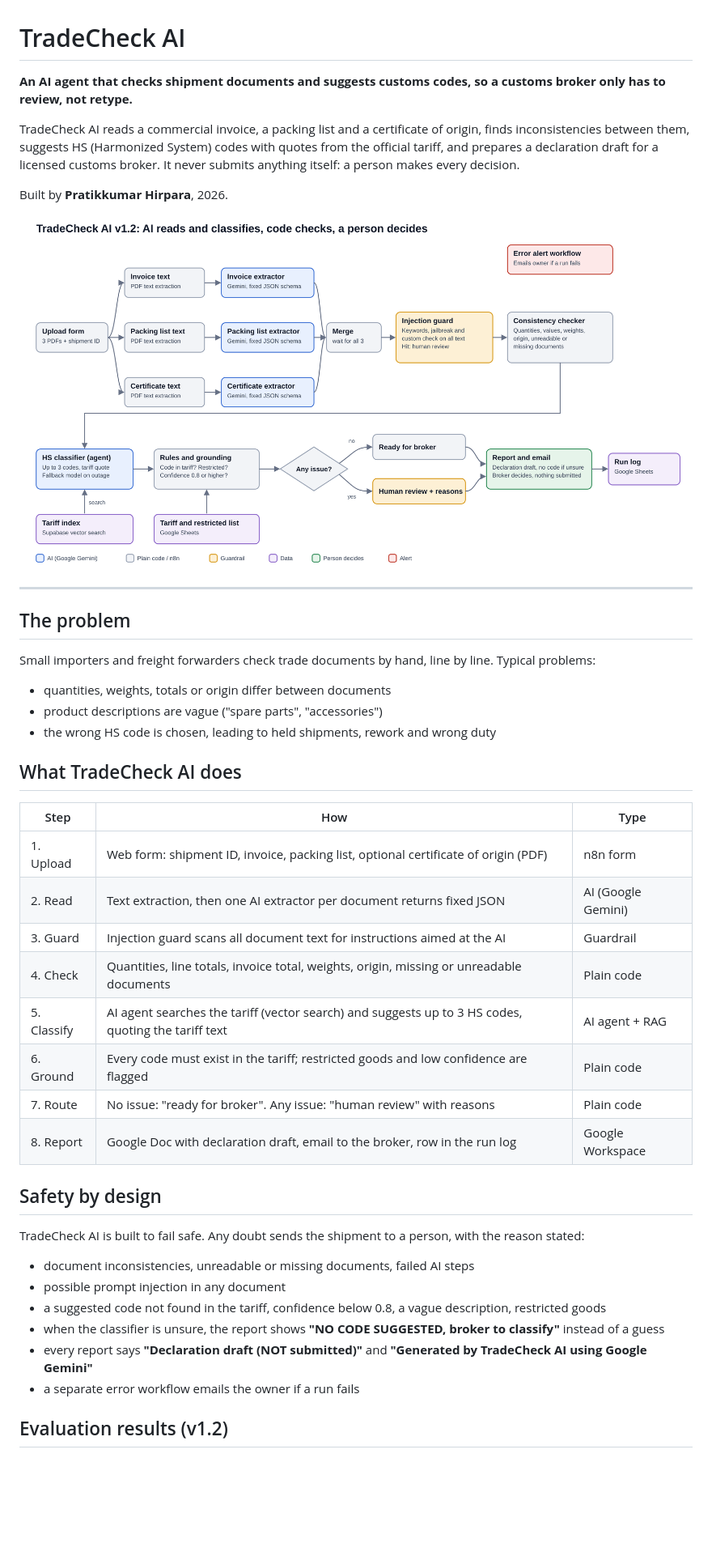
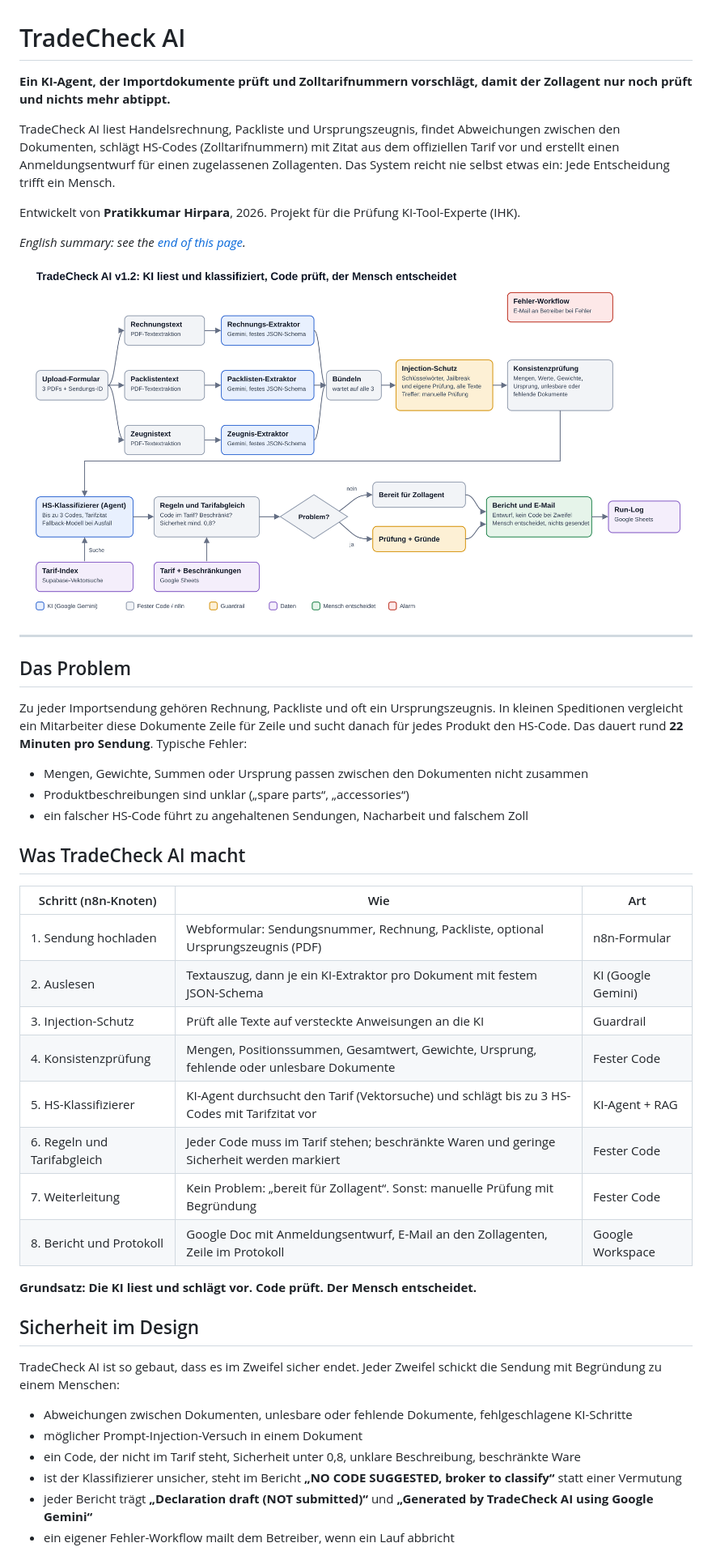
Before and after one commit to hpratik2004/tradecheck-ai, a Markdown page: README.md, the part around one of its changes. Shown at 81% size. GitHub-like rendering; pictures changed too: docs/architecture_de.png (added); blank space fills up the shorter version.

```diff
--- a/README.md
+++ b/README.md
@@ -1,46 +1,48 @@
 # TradeCheck AI
 
-**An AI agent that checks shipment documents and suggests customs codes, so a customs broker only has to review, not retype.**
+**Ein KI-Agent, der Importdokumente prüft und Zolltarifnummern vorschlägt, damit der Zollagent nur noch prüft und nichts mehr abtippt.**
 
-TradeCheck AI reads a commercial invoice, a packing list and a certificate of origin, finds inconsistencies between them, suggests HS (Harmonized System) codes with quotes from the official tariff, and prepares a declaration draft for a licensed customs broker. It never submits anything itself: a person makes every decision.
+TradeCheck AI liest Handelsrechnung, Packliste und Ursprungszeugnis, findet Abweichungen zwischen den Dokumenten, schlägt HS-Codes (Zolltarifnummern) mit Zitat aus dem offiziellen Tarif vor und erstellt einen Anmeldungsentwurf für einen zugelassenen Zollagenten. Das System reicht nie selbst etwas ein: Jede Entscheidung trifft ein Mensch.
 
-Built by **Pratikkumar Hirpara**, 2026.
+Entwickelt von **Pratikkumar Hirpara**, 2026. Projekt für die Prüfung KI-Tool-Experte (IHK).
 
-![TradeCheck AI architecture](docs/architecture.png)
+*English summary: see the [end of this page](#english-summary).*
+
+![TradeCheck AI Architektur](docs/architecture_de.png)
 
 ---
 
-## The problem
+## Das Problem
 
-Small importers and freight forwarders check trade documents by hand, line by line. Typical problems:
+Zu jeder Importsendung gehören Rechnung, Packliste und oft ein Ursprungszeugnis. In kleinen Speditionen vergleicht ein Mitarbeiter diese Dokumente Zeile für Zeile und sucht danach für jedes Produkt den HS-Code. Das dauert rund **22 Minuten pro Sendung**. Typische Fehler:
 
-- quantities, weights, totals or origin differ between documents
-- product descriptions are vague ("spare parts", "accessories")
-- the wrong HS code is chosen, leading to held shipments, rework and wrong duty
+- Mengen, Gewichte, Summen oder Ursprung passen zwischen den Dokumenten nicht zusammen
+- Produktbeschreibungen sind unklar („spare parts“, „accessories“)
+- ein falscher HS-Code führt zu angehaltenen Sendungen, Nacharbeit und falschem Zoll
 
-## What TradeCheck AI does
+## Was TradeCheck AI macht
 
-| Step | How | Type |
+| Schritt (n8n-Knoten) | Wie | Art |
 | --- | --- | --- |
-| 1. Upload | Web form: shipment ID, invoice, packing list, optional certificate of origin (PDF) | n8n form |
-| 2. Read | Text extraction, then one AI extractor per document returns fixed JSON | AI (Google Gemini) |
-| 3. Guard | Injection guard scans all document text for instructions aimed at the AI | Guardrail |
-| 4. Check | Quantities, line totals, invoice total, weights, origin, missing or unreadable documents | Plain code |
-| 5. Classify | AI agent searches the tariff (vector search) and suggests up to 3 HS codes, quoting the tariff text | AI agent + RAG |
-| 6. Ground | Every code must exist in the tariff; restricted goods and low confidence are flagged | Plain code |
-| 7. Route | No issue: "ready for broker". Any issue: "human review" with reasons | Plain code |
-| 8. Report | Google Doc with declaration draft, email to the broker, row in the run log | Google Workspace |
+| 1. Sendung hochladen | Webformular: Sendungsnummer, Rechnung, Packliste, optional Ursprungszeugnis (PDF) | n8n-Formular |
+| 2. Auslesen | Textauszug, dann je ein KI-Extraktor pro Dokument mit festem JSON-Schema | KI (Google Gemini) |
+| 3. Injection-Schutz | Prüft alle Texte auf versteckte Anweisungen an die KI | Guardrail |
+| 4. Konsistenzprüfung | Mengen, Positionssummen, Gesamtwert, Gewichte, Ursprung, fehlende oder unlesbare Dokumente | Fester Code |
+| 5. HS-Klassifizierer | KI-Agent durchsucht den Tarif (Vektorsuche) und schlägt bis zu 3 HS-Codes mit Tarifzitat vor | KI-Agent + RAG |
+| 6. Regeln und Tarifabgleich | Jeder Code muss im Tarif stehen; beschränkte Waren und geringe Sicherheit werden markiert | Fester Code |
+| 7. Weiterleitung | Kein Problem: „bereit für Zollagent“. Sonst: manuelle Prüfung mit Begründung | Fester Code |
+| 8. Bericht und Protokoll | Google Doc mit Anmeldungsentwurf, E-Mail an den Zollagenten, Zeile im Protokoll | Google Workspace |
 
-## Safety by design
+**Grundsatz: Die KI liest und schlägt vor. Code prüft. Der Mensch entscheidet.**
 
-TradeCheck AI is built to fail safe. Any doubt sends the shipment to a person, with the reason stated:
+## Sicherheit im Design
 
-- document inconsistencies, unreadable or missing documents, failed AI steps
-- possible prompt injection in any document
-- a suggested code not found in the tariff, confidence below 0.8, a vague description, restricted goods
-- when the classifier is unsure, the report shows **"NO CODE SUGGESTED, broker to classify"** instead of a guess
-- every report says **"Declaration draft (NOT submitted)"** and **"Generated by TradeCheck AI using Google Gemini"**
-- a separate error workflow emails the owner if a run fails
+TradeCheck AI ist so gebaut, dass es im Zweifel sicher endet. Jeder Zweifel schickt die Sendung mit Begründung zu einem Menschen:
 
-## Evaluation results (v1.2)
+- Abweichungen zwischen Dokumenten, unlesbare oder fehlende Dokumente, fehlgeschlagene KI-Schritte
+- möglicher Prompt-Injection-Versuch in einem Dokument
+- ein Code, der nicht im Tarif steht, Sicherheit unter 0,8, unklare Beschreibung, beschränkte Ware
+- ist der Klassifizierer unsicher, steht im Bericht **„NO CODE SUGGESTED, broker to classify“** statt einer Vermutung
+- jeder Bericht trägt **„Declaration draft (NOT submitted)“** und **„Generated by TradeCheck AI using Google Gemini“**
+- ein eigener Fehler-Workflow mailt dem Betreiber, wenn ein Lauf abbricht
 
```
Also changed, not shown: other parts of README.md (+90 -62 lines), 8 other files.
